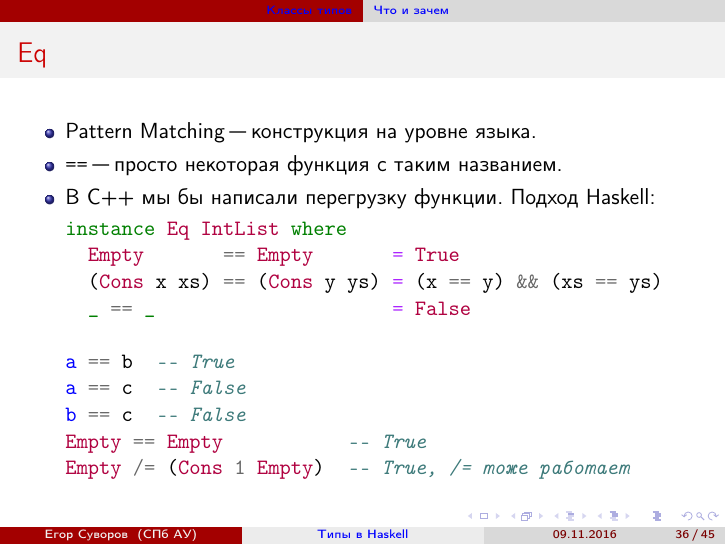
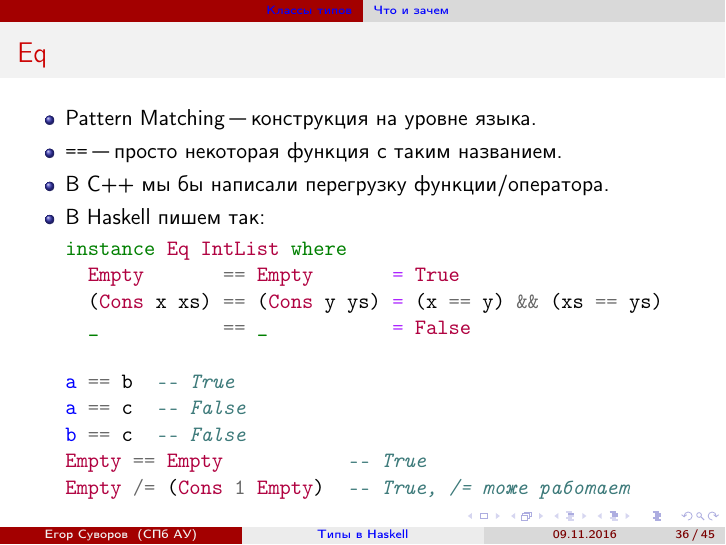
Before and after one commit to yeputons/fall-2016-paradigms, LaTeX slides (161109/161109.tex, which reads 161109/02-classes-01-interfaces.tex): page 48 of 57. Compiled offline with pdfLaTeX.

Commit message:
161109: some formatting in 02-classes-*.tex

```diff
--- a/161109/02-classes-01-interfaces.tex
+++ b/161109/02-classes-01-interfaces.tex
@@ -28,12 +28,13 @@ a == c  -- ошибка компиляции?
 	\begin{itemize}
 		\item Pattern Matching "--- конструкция на уровне языка.
 		\item \t{==} "--- просто некоторая функция с таким названием.
-		\item В C++ мы бы написали перегрузку функции. Подход Haskell:
+		\item В C++ мы бы написали перегрузку функции/оператора.
+		\item В Haskell пишем так:
 \begin{minted}{haskell}
 instance Eq IntList where
   Empty       == Empty       = True
   (Cons x xs) == (Cons y ys) = (x == y) && (xs == ys)
-  _ == _                     = False
+  _           == _           = False
 
 a == b  -- True
 a == c  -- False
```
